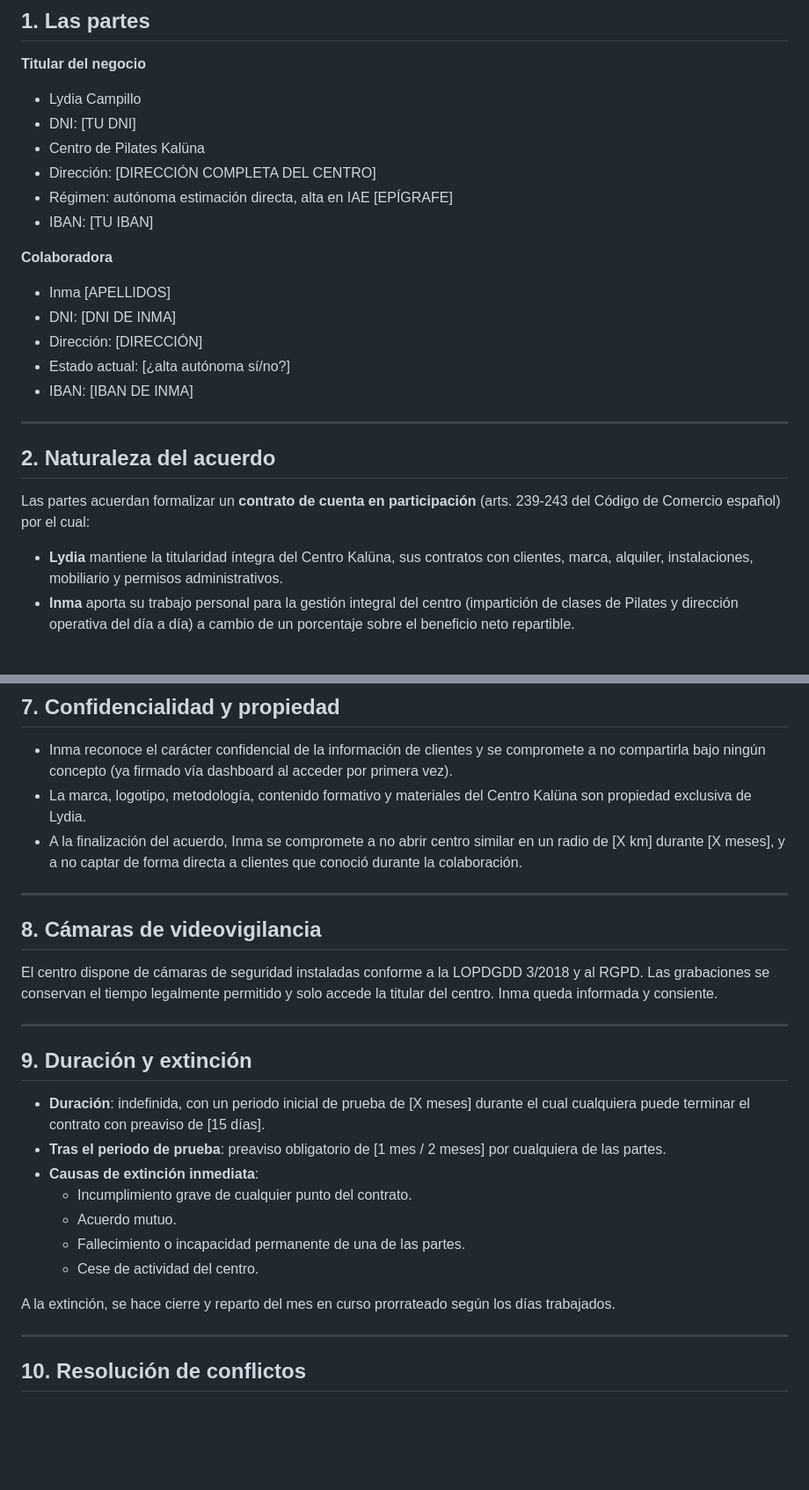
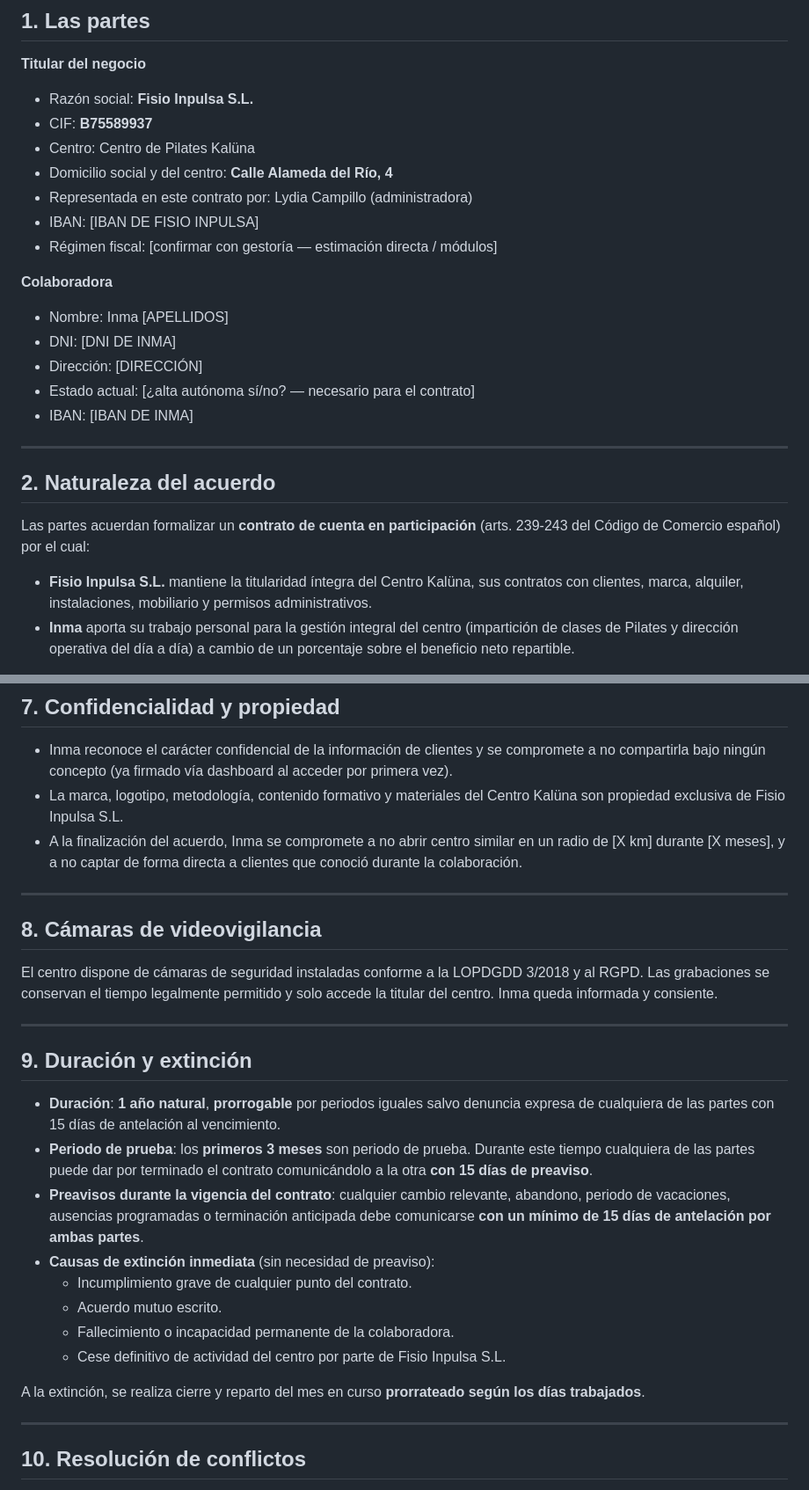
Before and after one commit to fisioinpulsa/dashboard-kaluna, a Markdown page: PROPUESTA_INMA.md, 2 parts joined by grey strips. Shown at 88% size. Rendered like a GitHub page; blank space fills up the shorter version.

```diff
--- a/PROPUESTA_INMA.md
+++ b/PROPUESTA_INMA.md
@@ -6,18 +6,19 @@
 ## 1. Las partes
 
 **Titular del negocio**
-- Lydia Campillo
-- DNI: [TU DNI]
-- Centro de Pilates Kalüna
-- Dirección: [DIRECCIÓN COMPLETA DEL CENTRO]
-- Régimen: autónoma estimación directa, alta en IAE [EPÍGRAFE]
-- IBAN: [TU IBAN]
+- Razón social: **Fisio Inpulsa S.L.**
+- CIF: **B75589937**
+- Centro: Centro de Pilates Kalüna
+- Domicilio social y del centro: **Calle Alameda del Río, 4**
+- Representada en este contrato por: Lydia Campillo (administradora)
+- IBAN: [IBAN DE FISIO INPULSA]
+- Régimen fiscal: [confirmar con gestoría — estimación directa / módulos]
 
 **Colaboradora**
-- Inma [APELLIDOS]
+- Nombre: Inma [APELLIDOS]
 - DNI: [DNI DE INMA]
 - Dirección: [DIRECCIÓN]
-- Estado actual: [¿alta autónoma sí/no?]
+- Estado actual: [¿alta autónoma sí/no? — necesario para el contrato]
 - IBAN: [IBAN DE INMA]
 
 ---
@@ -26,7 +27,7 @@
 
 Las partes acuerdan formalizar un **contrato de cuenta en participación** (arts. 239-243 del Código de Comercio español) por el cual:
 
-- **Lydia** mantiene la titularidad íntegra del Centro Kalüna, sus contratos con clientes, marca, alquiler, instalaciones, mobiliario y permisos administrativos.
+- **Fisio Inpulsa S.L.** mantiene la titularidad íntegra del Centro Kalüna, sus contratos con clientes, marca, alquiler, instalaciones, mobiliario y permisos administrativos.
 - **Inma** aporta su trabajo personal para la gestión integral del centro (impartición de clases de Pilates y dirección operativa del día a día) a cambio de un porcentaje sobre el beneficio neto repartible.
 
 > **Nota para la gestoría**: confirmar idoneidad de esta figura frente a otras alternativas (TRADE con variable, sociedad civil, etc.) en función de la fiscalidad y obligaciones que mejor encajen.
@@ -276,7 +289,7 @@ Los **1.800 € mensuales** acordados se ingresan en una cuenta específica del
 ## 7. Confidencialidad y propiedad
 
 - Inma reconoce el carácter confidencial de la información de clientes y se compromete a no compartirla bajo ningún concepto (ya firmado vía dashboard al acceder por primera vez).
-- La marca, logotipo, metodología, contenido formativo y materiales del Centro Kalüna son propiedad exclusiva de Lydia.
+- La marca, logotipo, metodología, contenido formativo y materiales del Centro Kalüna son propiedad exclusiva de Fisio Inpulsa S.L.
 - A la finalización del acuerdo, Inma se compromete a no abrir centro similar en un radio de [X km] durante [X meses], y a no captar de forma directa a clientes que conoció durante la colaboración.
 
 ---
@@ -289,15 +302,16 @@ El centro dispone de cámaras de seguridad instaladas conforme a la LOPDGDD 3/20
 
 ## 9. Duración y extinción
 
-- **Duración**: indefinida, con un periodo inicial de prueba de [X meses] durante el cual cualquiera puede terminar el contrato con preaviso de [15 días].
-- **Tras el periodo de prueba**: preaviso obligatorio de [1 mes / 2 meses] por cualquiera de las partes.
-- **Causas de extinción inmediata**:
+- **Duración**: **1 año natural**, **prorrogable** por periodos iguales salvo denuncia expresa de cualquiera de las partes con 15 días de antelación al vencimiento.
+- **Periodo de prueba**: los **primeros 3 meses** son periodo de prueba. Durante este tiempo cualquiera de las partes puede dar por terminado el contrato comunicándolo a la otra **con 15 días de preaviso**.
+- **Preavisos durante la vigencia del contrato**: cualquier cambio relevante, abandono, periodo de vacaciones, ausencias programadas o terminación anticipada debe comunicarse **con un mínimo de 15 días de antelación por ambas partes**.
+- **Causas de extinción inmediata** (sin necesidad de preaviso):
   - Incumplimiento grave de cualquier punto del contrato.
-  - Acuerdo mutuo.
-  - Fallecimiento o incapacidad permanente de una de las partes.
-  - Cese de actividad del centro.
+  - Acuerdo mutuo escrito.
+  - Fallecimiento o incapacidad permanente de la colaboradora.
+  - Cese definitivo de actividad del centro por parte de Fisio Inpulsa S.L.
 
-A la extinción, se hace cierre y reparto del mes en curso prorrateado según los días trabajados.
+A la extinción, se realiza cierre y reparto del mes en curso **prorrateado según los días trabajados**.
 
 ---
 
```
Also changed, not shown: other parts of PROPUESTA_INMA.md (+68 -44 lines).
